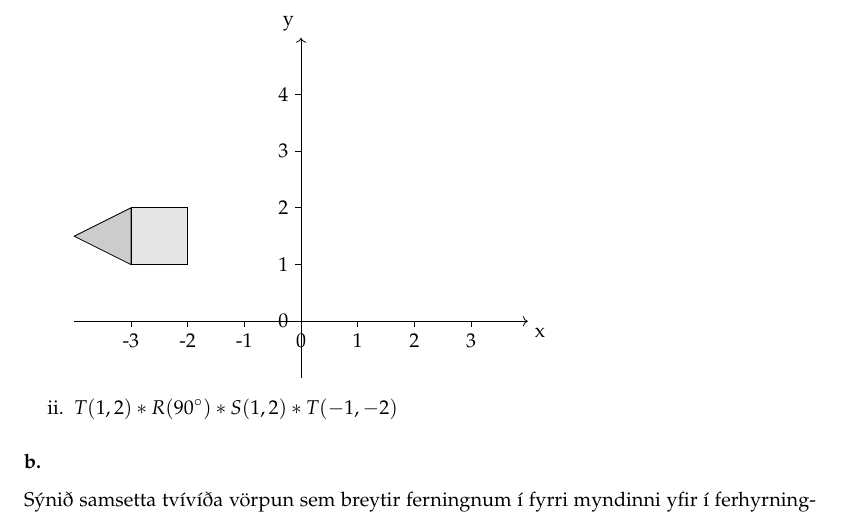
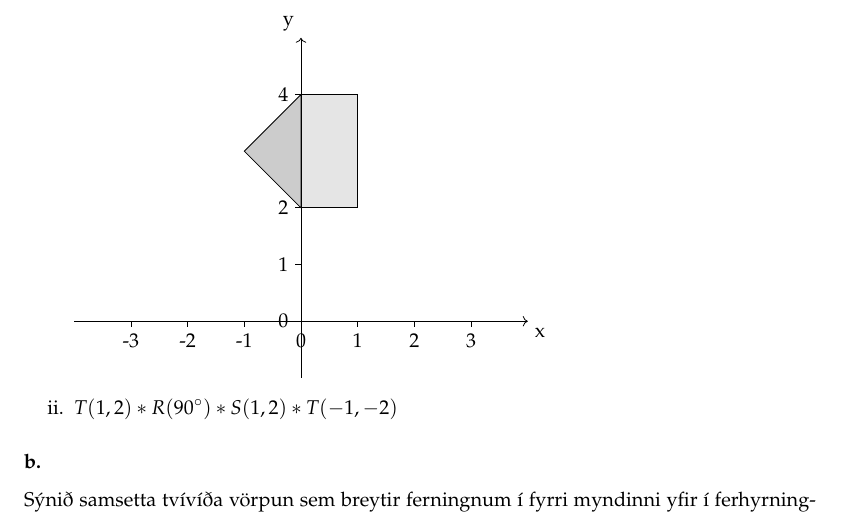
Before and after one commit to Reynirjr/TgrLokaprof, a LaTeX document (Tgr.tex): part of page 4 of 9, cut so that both start at the same text. Compiled offline with pdfLaTeX.

Commit message:
prof 2023svar 2023 a i

```diff
--- a/Tgr.tex
+++ b/Tgr.tex
@@ -154,9 +154,9 @@ Teiknið mynd af stöðu hússins eftir þessar samsettu varpanir (hvor liður s
         \foreach \y in {0, 1, 2, 3, 4}
         \draw (0, \y) -- (-0.1, \y) node[anchor=east] {\y};
 
-        \draw[fill=gray!20] (-3, 1) rectangle (-2, 2);
+        \draw[fill=gray!20] (0, 2) rectangle (1, 4);
 
-        \draw[fill=gray!40] (-3, 1) -- (-4, 1.5) -- (-3, 2) -- cycle;
+        \draw[fill=gray!40] (0, 2) -- (-1, 3) -- (0, 4) -- cycle;
 
     \end{tikzpicture}
 
```
Also changed, not shown: Tgr.pdf.
